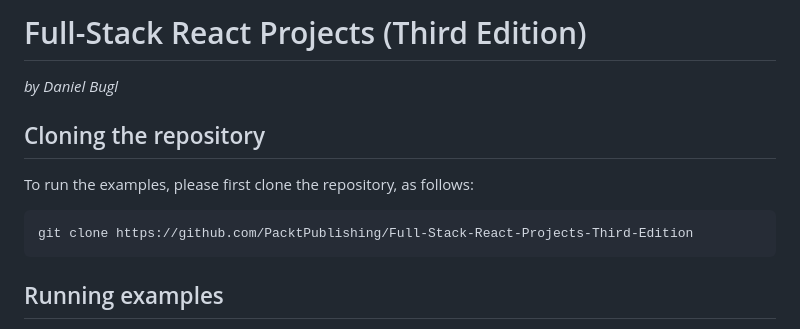
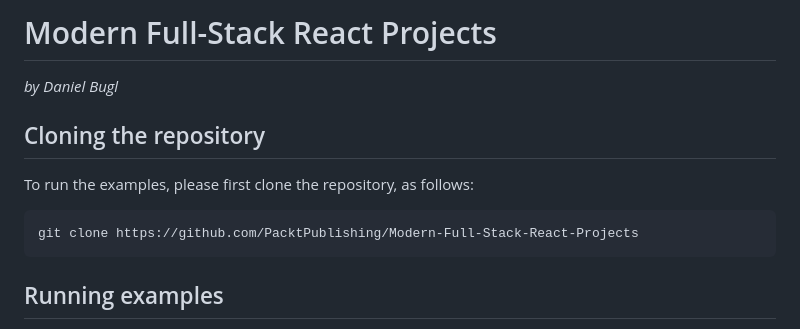
Before and after one commit to PacktPublishing/Modern-Full-Stack-React-Projects, a Markdown page: README.md, the part around one of its changes. GitHub-like rendering.

````diff
--- a/README.md
+++ b/README.md
@@ -1,4 +1,4 @@
-# Full-Stack React Projects (Third Edition)
+# Modern Full-Stack React Projects
 
 _by Daniel Bugl_
 
@@ -7,7 +7,7 @@ _by Daniel Bugl_
 To run the examples, please first clone the repository, as follows:
 
 ```
-git clone https://github.com/PacktPublishing/Full-Stack-React-Projects-Third-Edition
+git clone https://github.com/PacktPublishing/Modern-Full-Stack-React-Projects
 ```
 
 ## Running examples
````
Also changed, not shown: other parts of README.md (+19 -19 lines).
